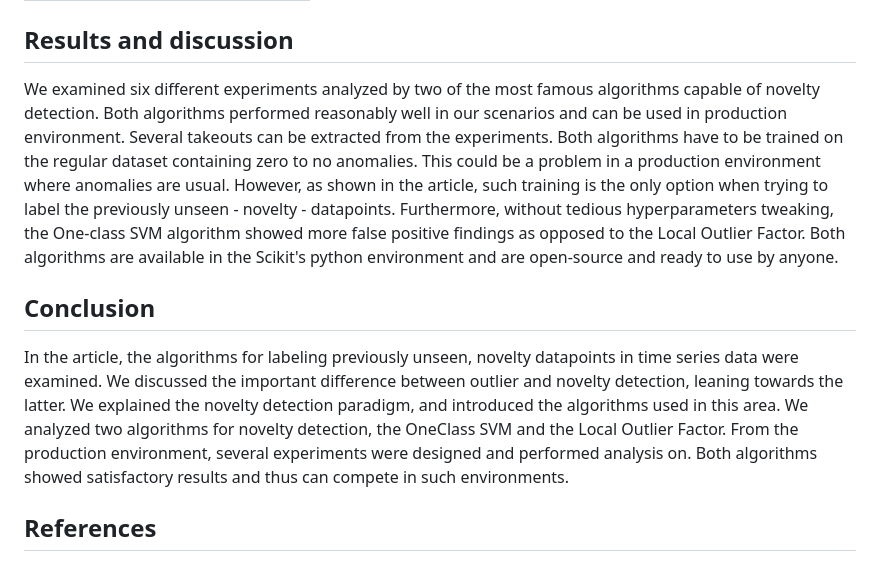
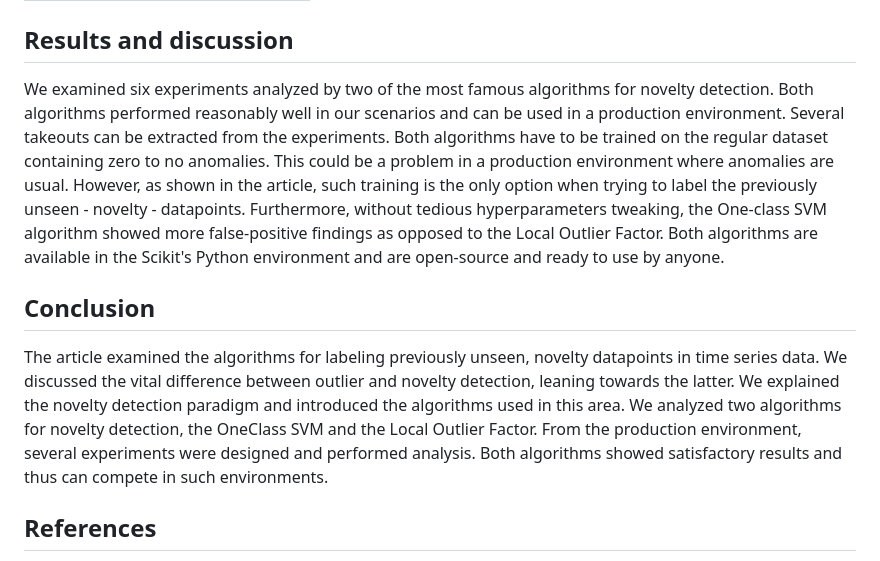
Before and after one commit to chazzka/clanekcathedral, a Markdown page: clanek.md, the part around one of its changes. Rendered like a GitHub page.

Commit message:
clanek.md updated from https://stackeditpro.io/

```diff
--- a/clanek.md
+++ b/clanek.md
@@ -481,21 +481,21 @@ Table X shows the average of regular/novelty datapoints marked by Local Outlier
 
 
 ## Results and discussion
-We examined six different experiments analyzed by two of the most famous algorithms capable of novelty detection.
-Both algorithms performed reasonably well in our scenarios and can be used in production environment.
+We examined six experiments analyzed by two of the most famous algorithms for novelty detection.
+Both algorithms performed reasonably well in our scenarios and can be used in a production environment.
 Several takeouts can be extracted from the experiments.
 Both algorithms have to be trained on the regular dataset containing zero to no anomalies.
 This could be a problem in a production environment where anomalies are usual.
 However, as shown in the article, such training is the only option when trying to label the previously unseen - novelty - datapoints.
-Furthermore, without tedious hyperparameters tweaking, the One-class SVM algorithm showed more false positive findings as opposed to the Local Outlier Factor.
-Both algorithms are available in the Scikit's python environment and are open-source and ready to use by anyone.
+Furthermore, without tedious hyperparameters tweaking, the One-class SVM algorithm showed more false-positive findings as opposed to the Local Outlier Factor.
+Both algorithms are available in the Scikit's Python environment and are open-source and ready to use by anyone.
 
 ## Conclusion
-In the article, the algorithms for labeling previously unseen, novelty datapoints in time series data were examined.
-We discussed the important difference between outlier and novelty detection, leaning towards the latter.
-We explained the novelty detection paradigm, and introduced the algorithms used in this area.
+The article examined the algorithms for labeling previously unseen, novelty datapoints in time series data.
+We discussed the vital difference between outlier and novelty detection, leaning towards the latter.
+We explained the novelty detection paradigm and introduced the algorithms used in this area.
 We analyzed two algorithms for novelty detection, the OneClass SVM and the Local Outlier Factor.
-From the production environment, several experiments were designed and performed analysis on.
+From the production environment, several experiments were designed and performed analysis.
 Both algorithms showed satisfactory results and thus can compete in such environments.
 
 
```
Also changed, not shown: other parts of clanek.md (+7 -7 lines).
